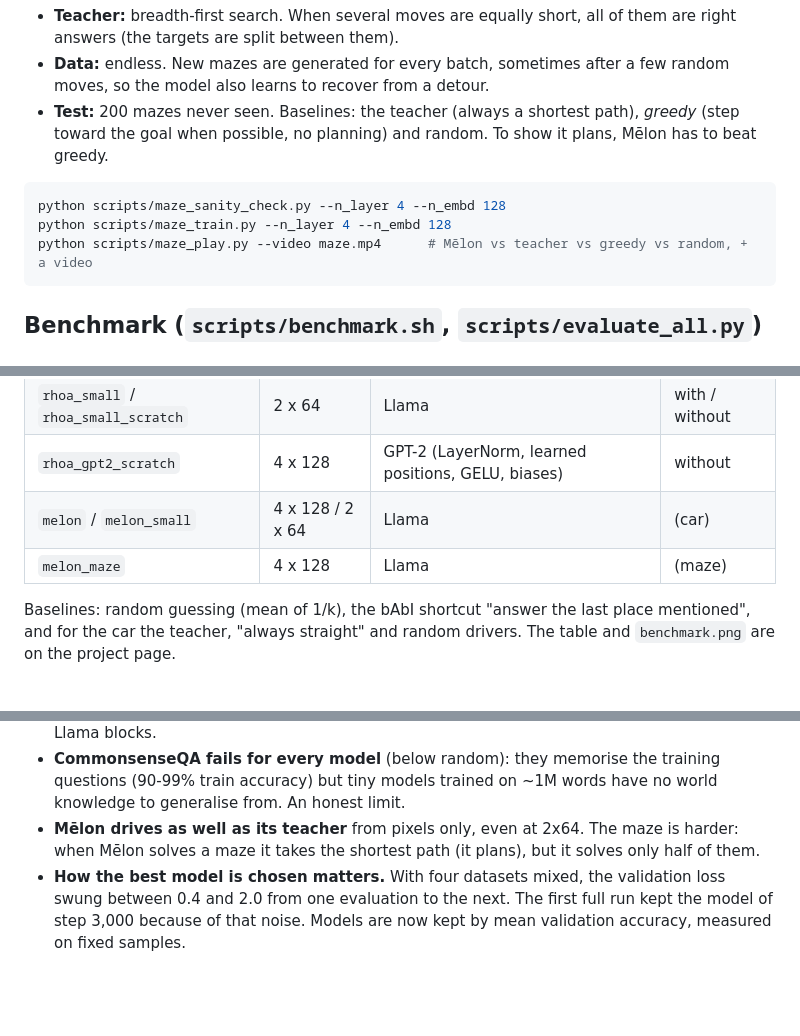
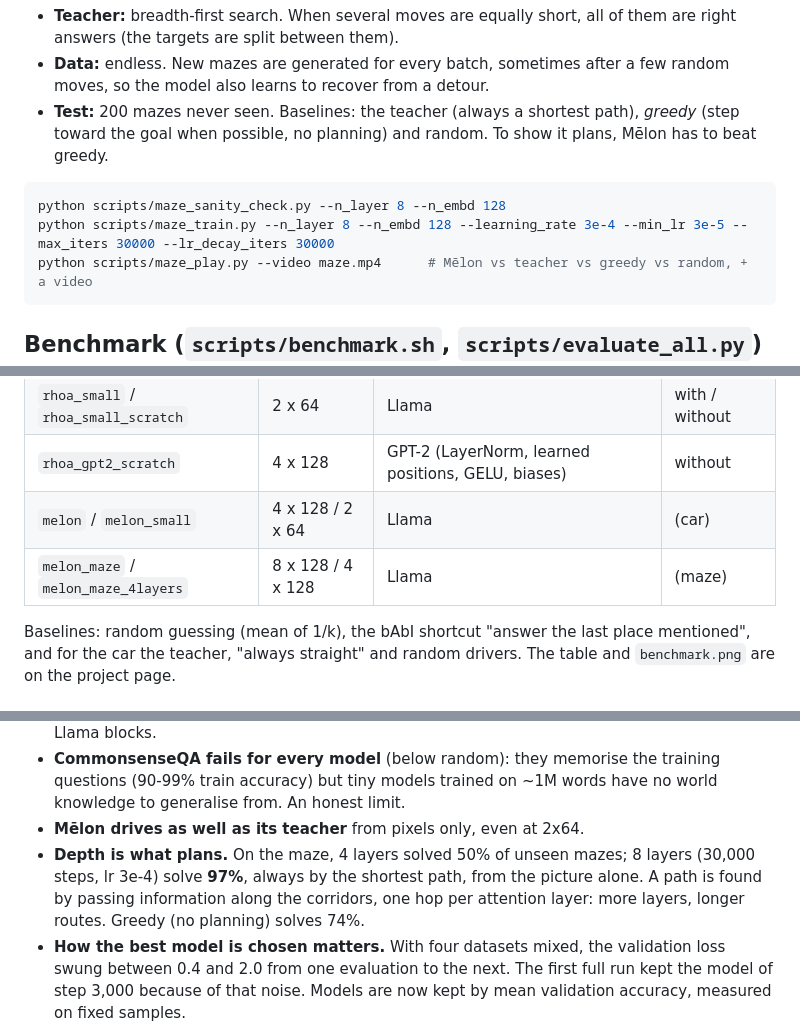
Before and after one commit to benisalla/tiny-dlms, a Markdown page: README.md, 3 parts joined by grey strips. GitHub-like rendering; blank space fills up the shorter version.

Commit message:
Mēlon solves 97% of unseen mazes with 8 layers
The 4-layer Mēlon solved 50% of unseen mazes; 8 layers (lr 3e-4, 30,000
steps) solve 97.0%, always by the shortest path (greedy: 74%, paths 1.47x
longer). Both are in the benchmark; benchmark.sh trains the 8-layer one.
New maze video, charts and results.

````diff
--- a/README.md
+++ b/README.md
@@ -378,8 +378,8 @@ and the goal (green), drawn 48x48 with **one 6x6 patch per cell**. The options a
   when possible, no planning) and random. To show it plans, Mēlon has to beat greedy.
 
 ```bash
-python scripts/maze_sanity_check.py --n_layer 4 --n_embd 128
-python scripts/maze_train.py --n_layer 4 --n_embd 128
+python scripts/maze_sanity_check.py --n_layer 8 --n_embd 128
+python scripts/maze_train.py --n_layer 8 --n_embd 128 --learning_rate 3e-4 --min_lr 3e-5 --max_iters 30000 --lr_decay_iters 30000
 python scripts/maze_play.py --video maze.mp4      # Mēlon vs teacher vs greedy vs random, + a video
 ```
 
@@ -393,7 +393,7 @@ Every model is tested on the same held-out data, next to simple baselines:
 | `rhoa_small` / `rhoa_small_scratch` | 2 x 64 | Llama | with / without |
 | `rhoa_gpt2_scratch` | 4 x 128 | GPT-2 (LayerNorm, learned positions, GELU, biases) | without |
 | `melon` / `melon_small` | 4 x 128 / 2 x 64 | Llama | (car) |
-| `melon_maze` | 4 x 128 | Llama | (maze) |
+| `melon_maze` / `melon_maze_4layers` | 8 x 128 / 4 x 128 | Llama | (maze) |
 
 Baselines: random guessing (mean of 1/k), the bAbI shortcut "answer the last place mentioned", and for the car the
 teacher, "always straight" and random drivers. The table and `benchmark.png` are on the project page.
@@ -470,8 +470,10 @@ with **all** the options. Graphs, videos and the interactive demo are on the pro
   rate (1e-3) suits the Llama blocks better: GPT-2 blocks learn faster at 3e-4. So this comparison favours Llama blocks.
 - **CommonsenseQA fails for every model** (below random): they memorise the training questions (90-99% train accuracy)
   but tiny models trained on ~1M words have no world knowledge to generalise from. An honest limit.
-- **Mēlon drives as well as its teacher** from pixels only, even at 2x64. The maze is harder: when Mēlon solves a maze it
-  takes the shortest path (it plans), but it solves only half of them.
+- **Mēlon drives as well as its teacher** from pixels only, even at 2x64.
+- **Depth is what plans.** On the maze, 4 layers solved 50% of unseen mazes; 8 layers (30,000 steps, lr 3e-4) solve
+  **97%**, always by the shortest path, from the picture alone. A path is found by passing information along the
+  corridors, one hop per attention layer: more layers, longer routes. Greedy (no planning) solves 74%.
 - **How the best model is chosen matters.** With four datasets mixed, the validation loss swung between 0.4 and 2.0 from
   one evaluation to the next. The first full run kept the model of step 3,000 because of that noise. Models are now
   kept by mean validation accuracy, measured on fixed samples.
````
Also changed, not shown: other parts of README.md (+1 -1 lines), docs/assets/maze.gif, docs/assets/plots/maze.png, 4 other files.
